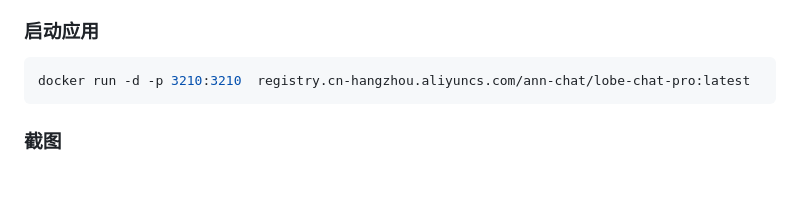
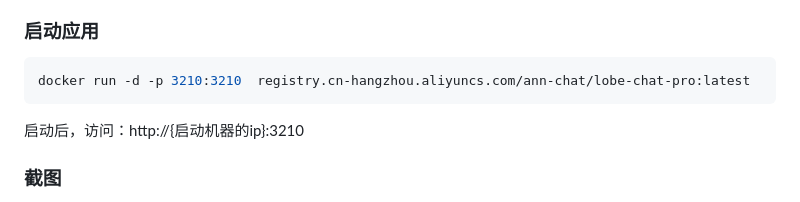
Before and after one commit to vual/lobe-chat-pro, a Markdown page: README.md, the part around one of its changes. Rendered like a GitHub page; blank space fills up the shorter version.

````diff
--- a/README.md
+++ b/README.md
@@ -70,7 +70,7 @@
 ```shell
 docker run -d -p 3210:3210  registry.cn-hangzhou.aliyuncs.com/ann-chat/lobe-chat-pro:latest
 ```
-
+启动后，访问：http://{启动机器的ip}:3210
 
 ### 截图
 ![img1](/images/img1.png)
````
Also changed, not shown: other parts of README.md (+2 -2 lines).
